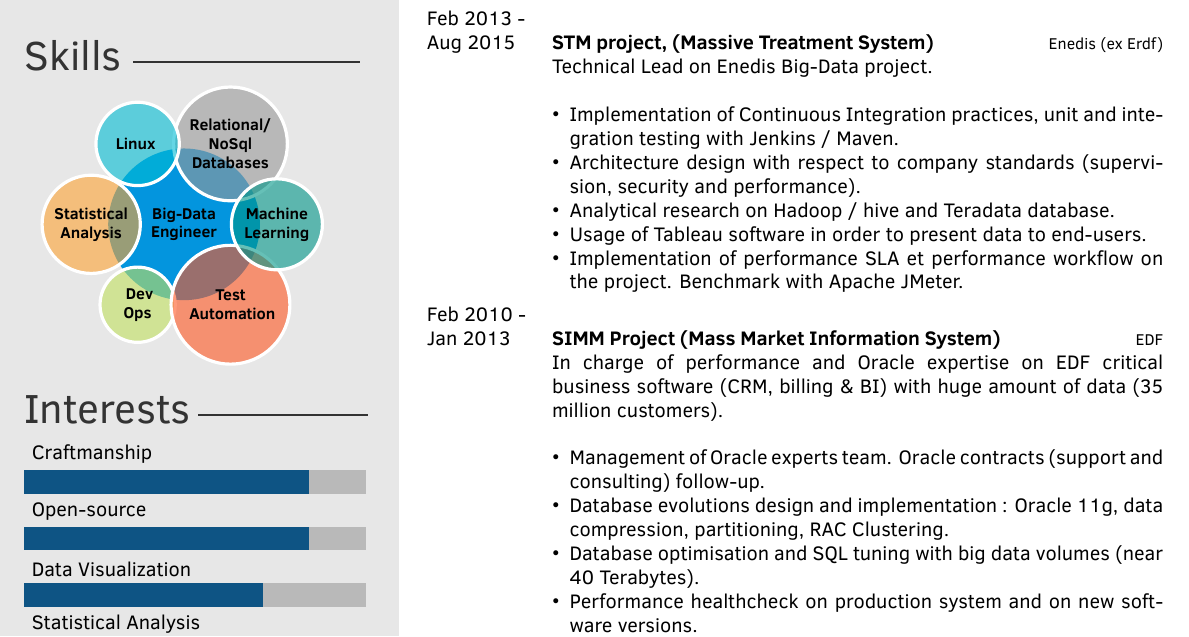
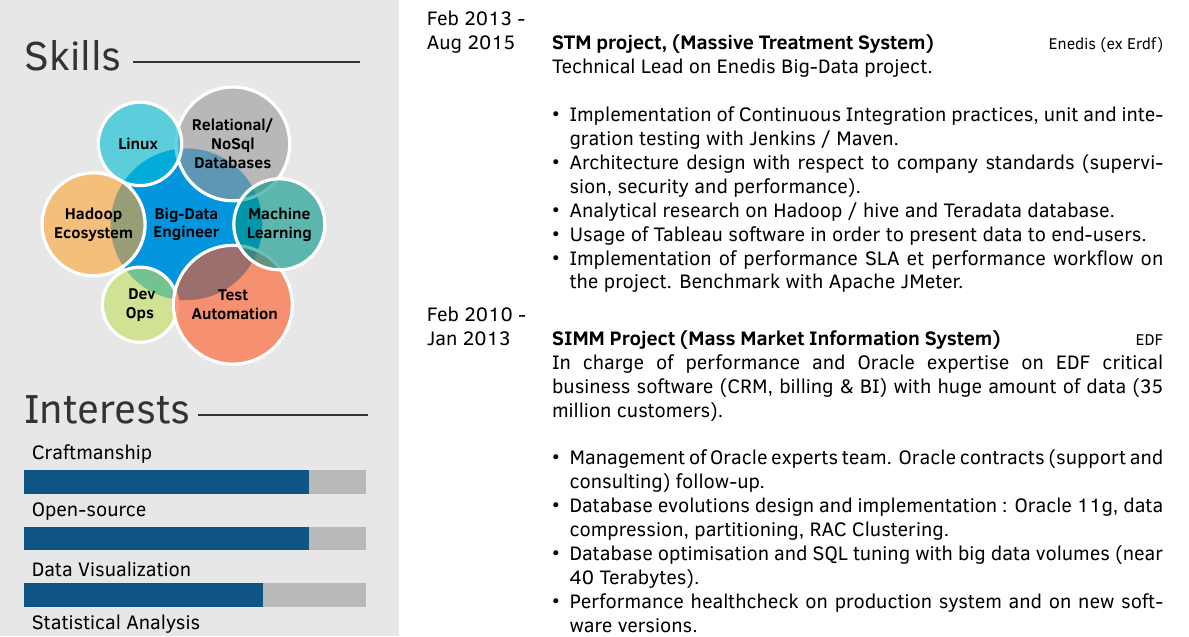
Before and after one commit to JeremM/Curriculum, a LaTeX CV (cv.tex, which reads twentysecondcv.cls): part of the page, cut so that both start at the same text. Compiled offline with XeLaTeX.

Commit message:
adding spark & hadoop  info

```diff
--- a/twentysecondcv.cls
+++ b/twentysecondcv.cls
@@ -148,7 +148,7 @@
         \textbf{Big-Data}\\\textbf{Engineer},
         \textbf{Relational/}\\\textbf{NoSql}\\\textbf{Databases},
         \textbf{~~~Linux~~~~},
-        \textbf{Statistical}\\\textbf{Analysis},
+        \textbf{Hadoop}\\\textbf{Ecosystem},
         \textbf{~~~Dev~~~}\\\textbf{Ops},
         \textbf{Test}\\\textbf{~~Automation~~},
         \textbf{Machine}\\\textbf{Learning}
```
Also changed, not shown: cv.tex (+1 -0 lines), cv.pdf.
